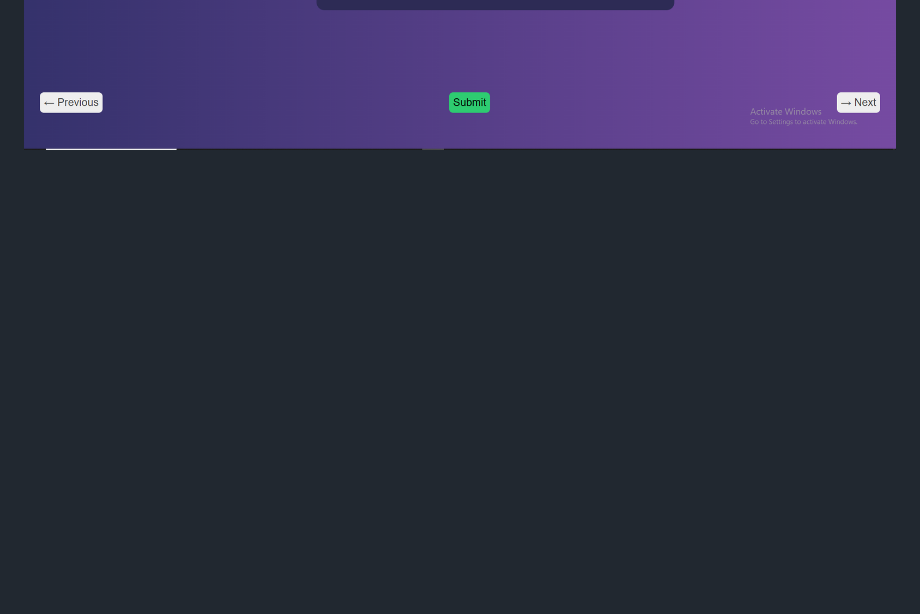
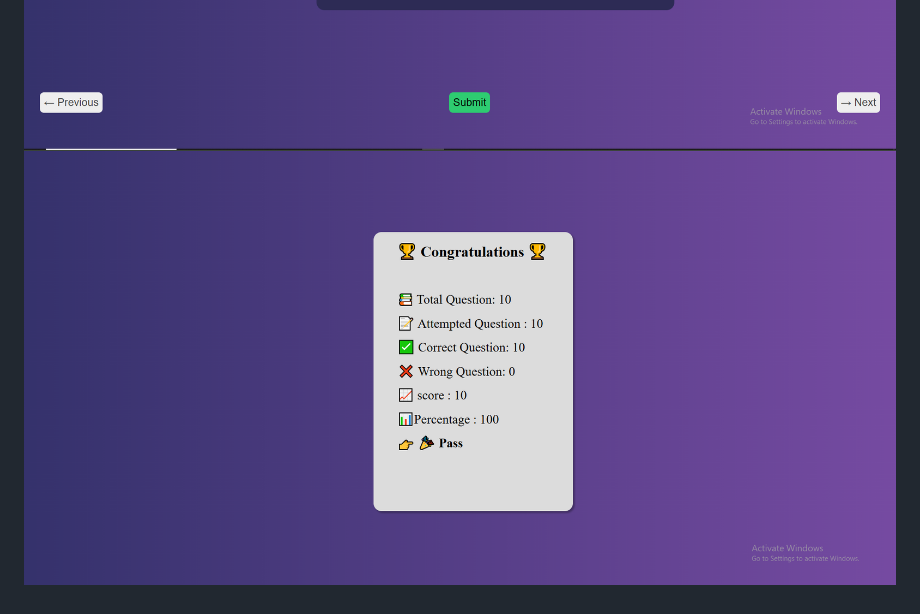
Before and after one commit to shrutidhanani59-sketch/QuizApp, a Markdown page: README.md, the part around the change. GitHub-like rendering; pictures changed too: imges/result.png (added); blank space fills up the shorter version.

```diff
--- a/README.md
+++ b/README.md
@@ -42,3 +42,4 @@ screenshort2.png
 
 ![img1](imges/screenshort.png)
 ![img2](imges/screenshort2.png)
+![result](imges/result.png)
```
Also changed, not shown: 3 other files.
